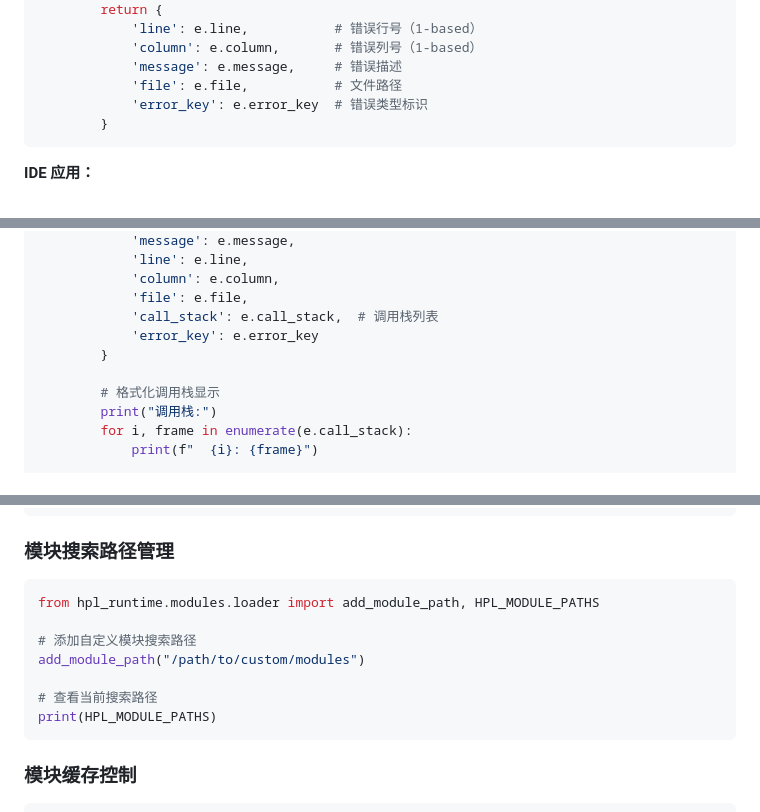
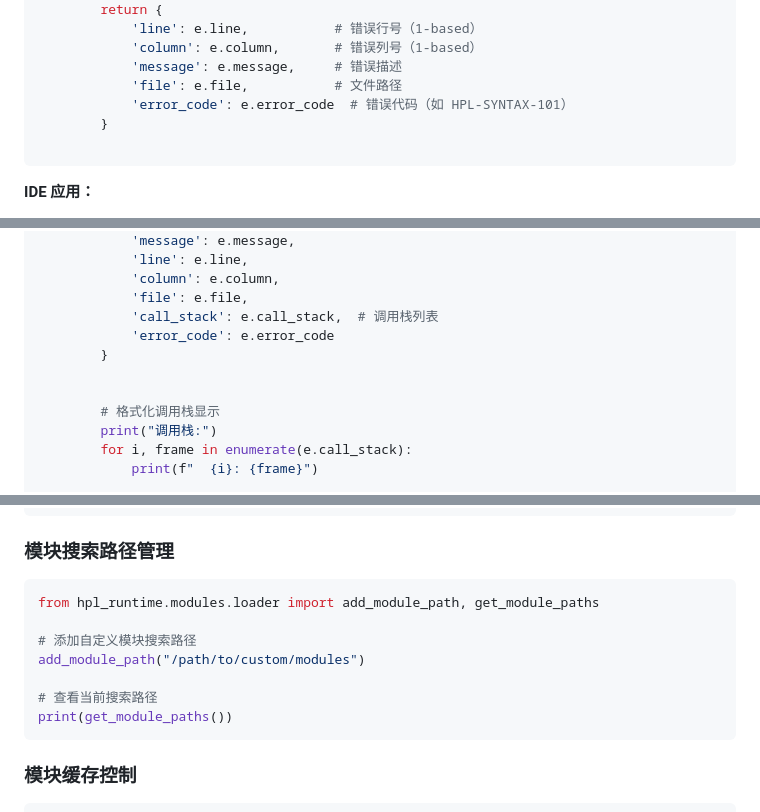
Before and after one commit to TheSingularityStudio/IDE-for-HPL, a Markdown page: hpl_runtime_docs/HPL_Runtime_IDE_Integration_Guide.md, 3 parts joined by grey strips. Drawn GitHub-style.

````diff
--- a/hpl_runtime_docs/HPL_Runtime_IDE_Integration_Guide.md
+++ b/hpl_runtime_docs/HPL_Runtime_IDE_Integration_Guide.md
@@ -215,8 +220,9 @@ def check_syntax(file_path: str) -> Optional[Dict]:
             'column': e.column,       # 错误列号（1-based）
             'message': e.message,     # 错误描述
             'file': e.file,           # 文件路径
-            'error_key': e.error_key  # 错误类型标识
+            'error_code': e.error_code  # 错误代码（如 HPL-SYNTAX-101）
         }
+
 ```
 
 **IDE 应用：**
@@ -246,8 +252,9 @@ def run_with_error_capture(file_path: str):
             'column': e.column,
             'file': e.file,
             'call_stack': e.call_stack,  # 调用栈列表
-            'error_key': e.error_key
+            'error_code': e.error_code
         }
+
 
         # 格式化调用栈显示
         print("调用栈:")
@@ -392,14 +400,15 @@ time_module = load_module('time')
 ### 模块搜索路径管理
 
 ```python
-from hpl_runtime.modules.loader import add_module_path, HPL_MODULE_PATHS
+from hpl_runtime.modules.loader import add_module_path, get_module_paths
 
 # 添加自定义模块搜索路径
 add_module_path("/path/to/custom/modules")
 
 # 查看当前搜索路径
-print(HPL_MODULE_PATHS)
+print(get_module_paths())
 ```
+
 
 ### 模块缓存控制
 
````
Also changed, not shown: other parts of hpl_runtime_docs/HPL_Runtime_IDE_Integration_Guide.md (+53 -19 lines).
